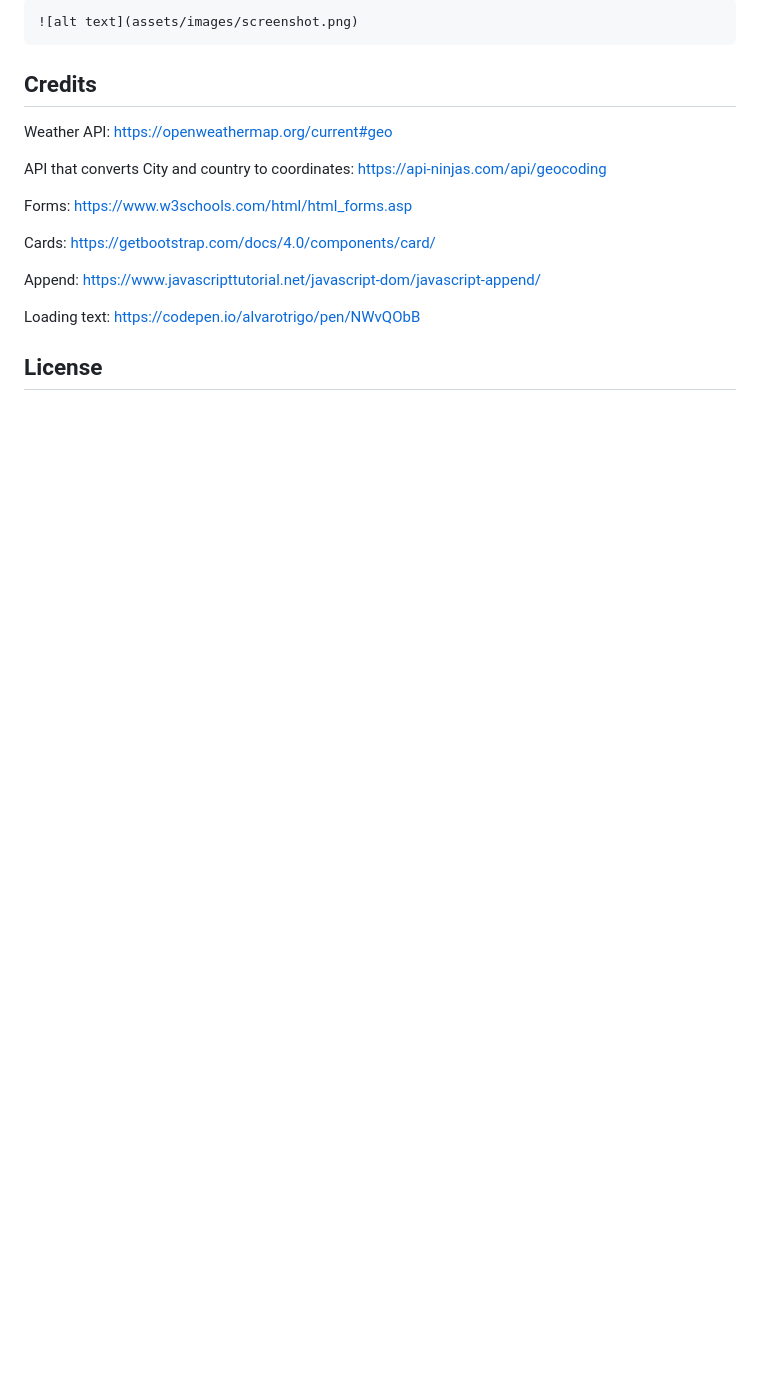
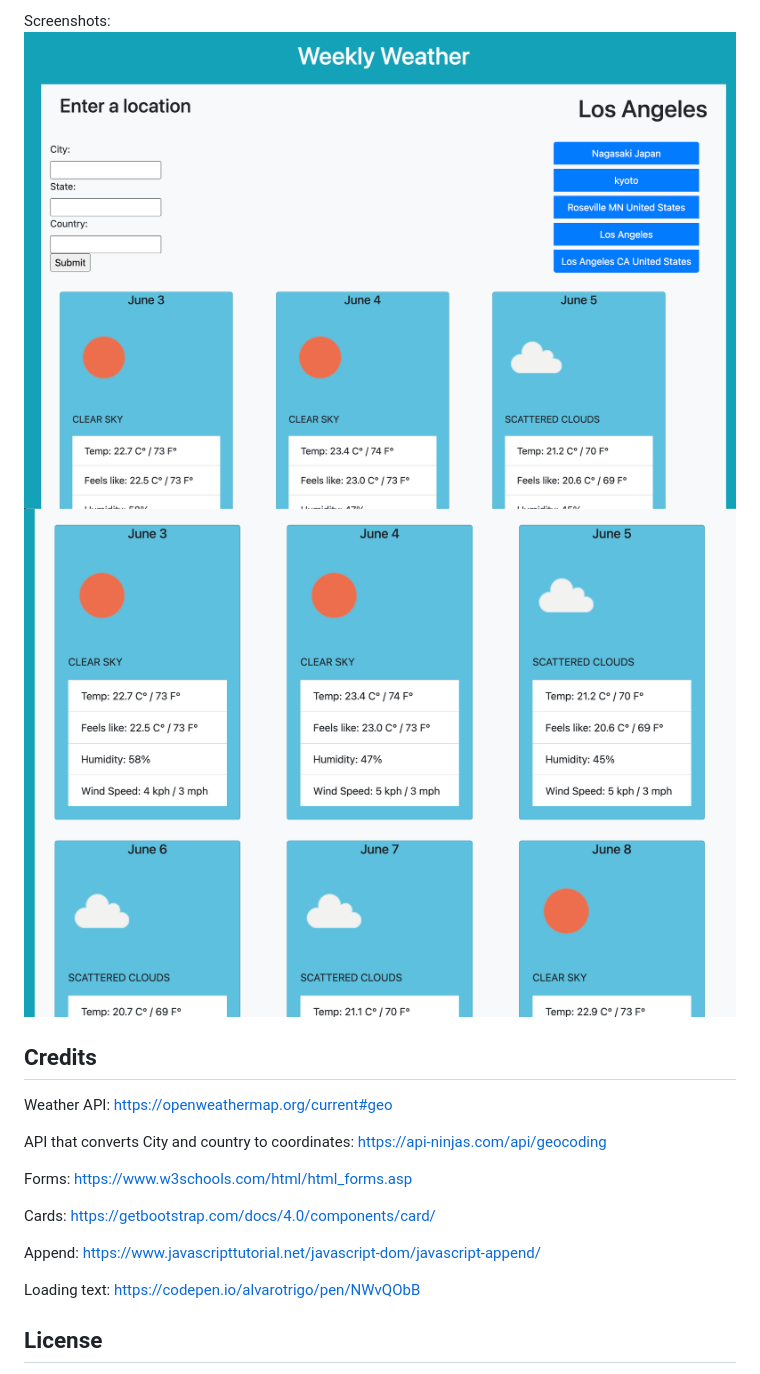
Before and after one commit to AndrewNalley/weather-dashboard, a Markdown page: README.md, the part around the change printed below. Rendered like a GitHub page; pictures changed too: assets/images/cards.png (added), assets/images/top.png (added); blank space fills up the shorter version.

```diff
--- a/README.md
+++ b/README.md
@@ -59,7 +29,7 @@ To add a screenshot, create an `assets/images` folder in your repository and upl
 
-
-    ![alt text](assets/images/screenshot.png)
-
+Screenshots:
+![Top of the Page](assets/images/top.png)
+![Card display](assets/images/cards.png)
 
 ## Credits
 
```
Also changed, not shown: other parts of README.md (+30 -51 lines).
